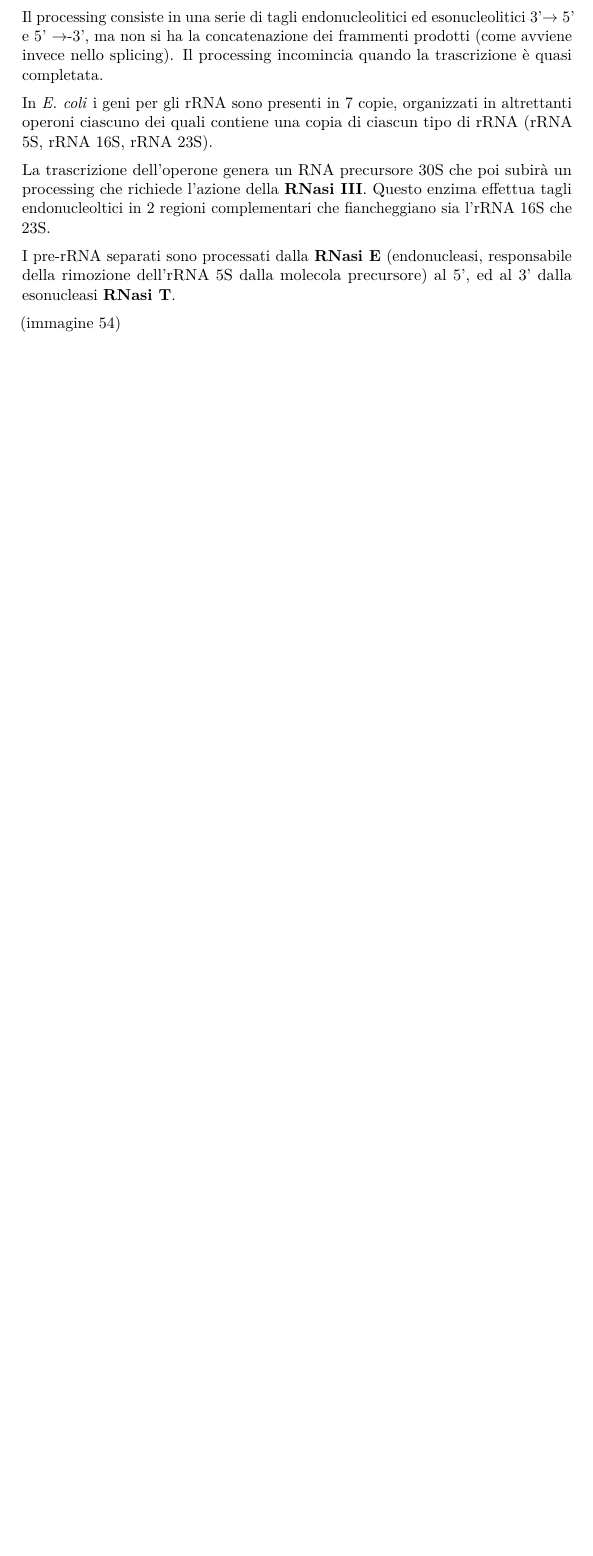
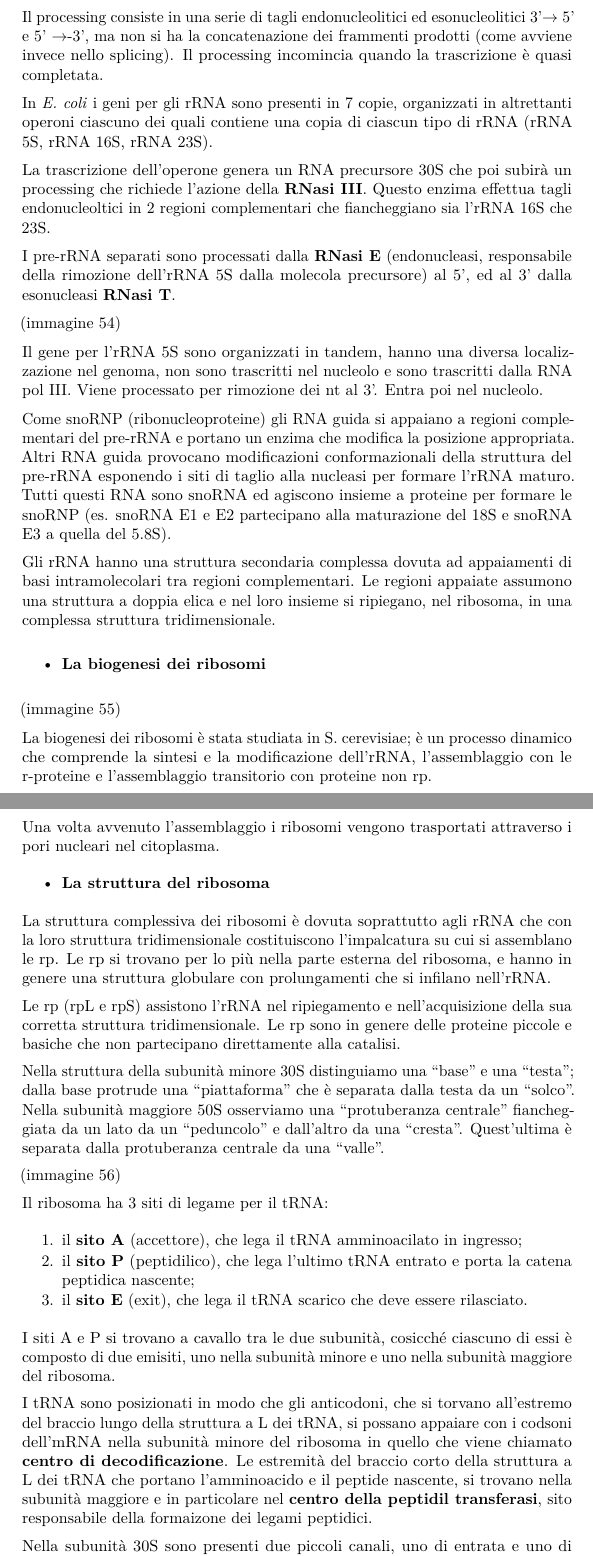
Before and after one commit to simonadebilio/biologiamolecolare, a LaTeX document (biologia_molecolare.tex): part of page 69 of 69 before the commit and two parts of pages 69 and 70 of 70 after it, the two joined at a grey line, cut so that both start at the same text, the shorter picture padded with empty space. Compiled offline with pdfLaTeX.

Commit message:
End struttura ribosoma

```diff
--- a/biologia_molecolare.tex
+++ b/biologia_molecolare.tex
@@ -4315,3 +4315,94 @@ precursore) al 5', ed al 3' dalla esonucleasi \textbf{RNasi T}.
 
 (immagine 54)
 
+Il gene per l'rRNA 5S sono organizzati in tandem, hanno una diversa
+localizzazione nel genoma, non sono trascritti nel nucleolo e sono
+trascritti dalla RNA pol III. Viene processato per rimozione dei nt al
+3'. Entra poi nel nucleolo.
+
+Come snoRNP (ribonucleoproteine) gli RNA guida si appaiano a regioni
+complementari del pre-rRNA e portano un enzima che modifica la posizione
+appropriata. Altri RNA guida provocano modificazioni conformazionali
+della struttura del pre-rRNA esponendo i siti di taglio alla nucleasi
+per formare l'rRNA maturo. Tutti questi RNA sono snoRNA ed agiscono
+insieme a proteine per formare le snoRNP (es. snoRNA E1 e E2 partecipano
+alla maturazione del 18S e snoRNA E3 a quella del 5.8S).
+
+Gli rRNA hanno una struttura secondaria complessa dovuta ad appaiamenti
+di basi intramolecolari tra regioni complementari. Le regioni appaiate
+assumono una struttura a doppia elica e nel loro insieme si ripiegano,
+nel ribosoma, in una complessa struttura tridimensionale.
+
+\begin{itemize}
+\itemsep1pt\parskip0pt\parsep0pt
+\item
+  \textbf{La biogenesi dei ribosomi}
+\end{itemize}
+
+(immagine 55)
+
+La biogenesi dei ribosomi è stata studiata in S. cerevisiae; è un
+processo dinamico che comprende la sintesi e la modificazione dell'rRNA,
+l'assemblaggio con le r-proteine e l'assemblaggio transitorio con
+proteine non rp.
+
+Una volta avvenuto l'assemblaggio i ribosomi vengono trasportati
+attraverso i pori nucleari nel citoplasma.
+
+\begin{itemize}
+\itemsep1pt\parskip0pt\parsep0pt
+\item
+  \textbf{La struttura del ribosoma}
+\end{itemize}
+
+La struttura complessiva dei ribosomi è dovuta soprattutto agli rRNA che
+con la loro struttura tridimensionale costituiscono l'impalcatura su cui
+si assemblano le rp. Le rp si trovano per lo più nella parte esterna del
+ribosoma, e hanno in genere una struttura globulare con prolungamenti
+che si infilano nell'rRNA.
+
+Le rp (rpL e rpS) assistono l'rRNA nel ripiegamento e nell'acquisizione
+della sua corretta struttura tridimensionale. Le rp sono in genere delle
+proteine piccole e basiche che non partecipano direttamente alla
+catalisi.
+
+Nella struttura della subunità minore 30S distinguiamo una ``base'' e
+una ``testa''; dalla base protrude una ``piattaforma'' che è separata
+dalla testa da un ``solco''. Nella subunità maggiore 50S osserviamo una
+``protuberanza centrale'' fiancheggiata da un lato da un ``peduncolo'' e
+dall'altro da una ``cresta''. Quest'ultima è separata dalla protuberanza
+centrale da una ``valle''.
+
+(immagine 56)
+
+Il ribosoma ha 3 siti di legame per il tRNA:
+
+\begin{enumerate}
+\def\labelenumi{\arabic{enumi}.}
+\itemsep1pt\parskip0pt\parsep0pt
+\item
+  il \textbf{sito A} (accettore), che lega il tRNA amminoacilato in
+  ingresso;
+\item
+  il \textbf{sito P} (peptidilico), che lega l'ultimo tRNA entrato e
+  porta la catena peptidica nascente;
+\item
+  il \textbf{sito E} (exit), che lega il tRNA scarico che deve essere
+  rilasciato.
+\end{enumerate}
+
+I siti A e P si trovano a cavallo tra le due subunità, cosicché ciascuno
+di essi è composto di due emisiti, uno nella subunità minore e uno nella
+subunità maggiore del ribosoma.
+
+I tRNA sono posizionati in modo che gli anticodoni, che si torvano
+all'estremo del braccio lungo della struttura a L dei tRNA, si possano
+appaiare con i codsoni dell'mRNA nella subunità minore del ribosoma in
+quello che viene chiamato \textbf{centro di decodificazione}. Le
+estremità del braccio corto della struttura a L dei tRNA che portano
+l'amminoacido e il peptide nascente, si trovano nella subunità maggiore
+e in particolare nel \textbf{centro della peptidil transferasi}, sito
+responsabile della formaizone dei legami peptidici.
+
+Nella subunità 30S sono presenti due piccoli canali, uno di entrata e
+uno di uscita, in cui scorre l'mRNA durante il processo di traduzione.
```
Also changed, not shown: biologia_molecolare.md (+48 -0 lines), img/55_Biogenesi ribosomi.png (added), img/56_Ribosoma.png (added), img/57_Siti ribosoma.jpg (added), biologia_molecolare.tex (9 more changed lines).
